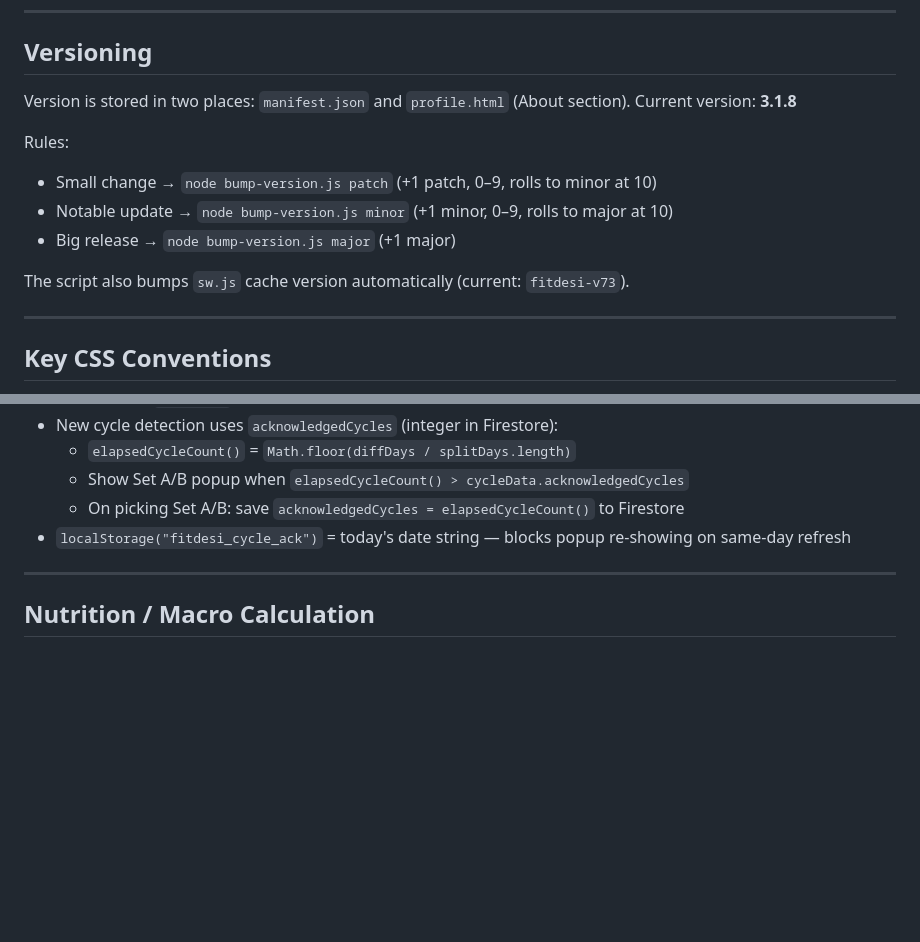
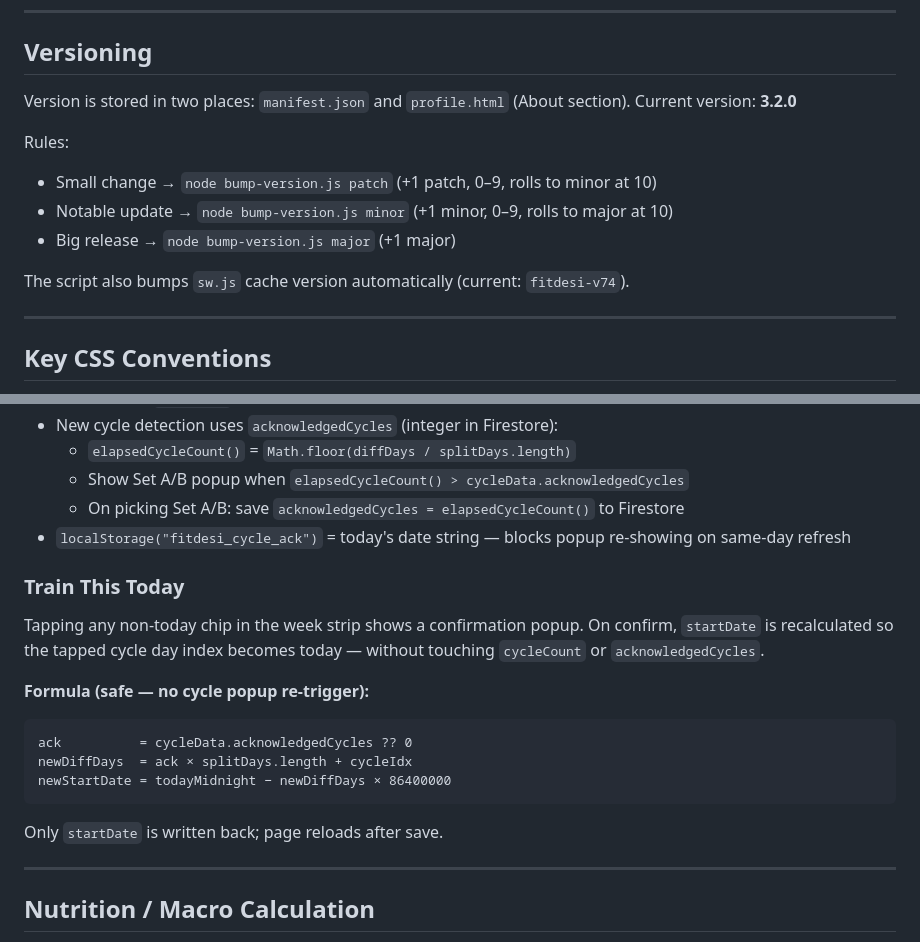
Before and after one commit to jawandbajwa/FitDesi, a Markdown page: CLAUDE.md, 2 parts joined by grey strips. Drawn GitHub-style; blank space fills up the shorter version.

Commit message:
Update CLAUDE.md: v3.2.0, SW v74, Train This Today docs
Co-Authored-By: Claude Sonnet 4.6 <noreply@anthropic.com>

````diff
--- a/CLAUDE.md
+++ b/CLAUDE.md
@@ -172,14 +172,14 @@ wrangler deploy
 ## Versioning
 
 Version is stored in two places: `manifest.json` and `profile.html` (About section).
-Current version: **3.1.8**
+Current version: **3.2.0**
 
 Rules:
 - Small change → `node bump-version.js patch` (+1 patch, 0–9, rolls to minor at 10)
 - Notable update → `node bump-version.js minor` (+1 minor, 0–9, rolls to major at 10)
 - Big release → `node bump-version.js major` (+1 major)
 
-The script also bumps `sw.js` cache version automatically (current: `fitdesi-v73`).
+The script also bumps `sw.js` cache version automatically (current: `fitdesi-v74`).
 
 ---
 
@@ -225,6 +225,17 @@ The script also bumps `sw.js` cache version automatically (current: `fitdesi-v73
   - Show Set A/B popup when `elapsedCycleCount() > cycleData.acknowledgedCycles`
   - On picking Set A/B: save `acknowledgedCycles = elapsedCycleCount()` to Firestore
 - `localStorage("fitdesi_cycle_ack")` = today's date string — blocks popup re-showing on same-day refresh
+
+### Train This Today
+Tapping any non-today chip in the week strip shows a confirmation popup. On confirm, `startDate` is recalculated so the tapped cycle day index becomes today — without touching `cycleCount` or `acknowledgedCycles`.
+
+**Formula (safe — no cycle popup re-trigger):**
+```
+ack          = cycleData.acknowledgedCycles ?? 0
+newDiffDays  = ack × splitDays.length + cycleIdx
+newStartDate = todayMidnight − newDiffDays × 86400000
+```
+Only `startDate` is written back; page reloads after save.
 
 ---
 
````
